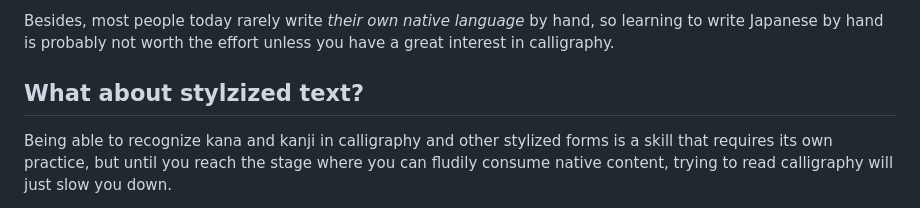
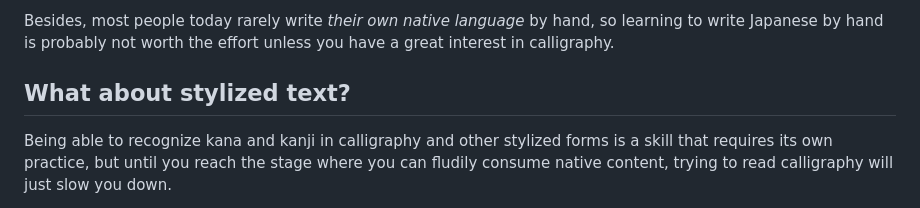
Before and after one commit to BrianWill/japanese_vocab, a Markdown page: writing.md, the part around the change. Rendered like a GitHub page.

```diff
--- a/writing.md
+++ b/writing.md
@@ -39,7 +39,7 @@ In theory, writing kana and kanji by hand can help you memorize the characters,
 
 Besides, most people today rarely write *their own native language* by hand, so learning to write Japanese by hand is probably not worth the effort unless you have a great interest in calligraphy.
 
-## What about stylzized text?
+## What about stylized text?
 
 Being able to recognize kana and kanji in calligraphy and other stylized forms is a skill that requires its own practice, but until you reach the stage where you can fludily consume native content, trying to read calligraphy will just slow you down.
 
```
